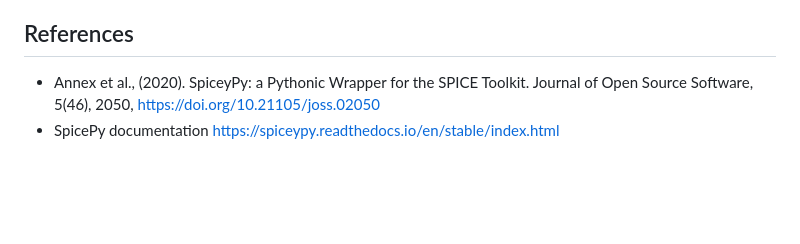
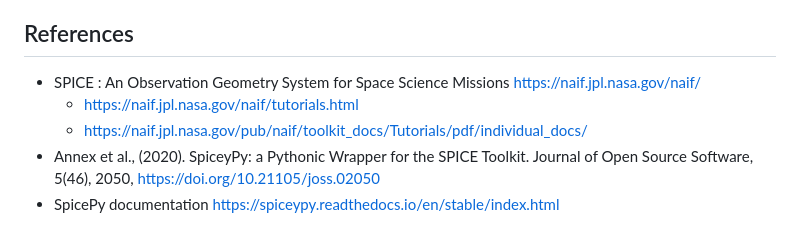
Before and after one commit to csu-grenoble/selenet, a Markdown page: orbit-generator/README_fr.md, the part around one of its changes. Drawn GitHub-style; blank space fills up the shorter version.

```diff
--- a/orbit-generator/README_fr.md
+++ b/orbit-generator/README_fr.md
@@ -182,5 +182,8 @@ où :
 
 
 ## References
+* SPICE : An Observation Geometry System for Space Science Missions https://naif.jpl.nasa.gov/naif/
+  * https://naif.jpl.nasa.gov/naif/tutorials.html
+  * https://naif.jpl.nasa.gov/pub/naif/toolkit_docs/Tutorials/pdf/individual_docs/
 * Annex et al., (2020). SpiceyPy: a Pythonic Wrapper for the SPICE Toolkit. Journal of Open Source Software, 5(46), 2050, https://doi.org/10.21105/joss.02050
 * SpicePy documentation https://spiceypy.readthedocs.io/en/stable/index.html
```
Also changed, not shown: other parts of orbit-generator/README_fr.md (+1 -1 lines), orbit-generator/README_en.md (+9 -6 lines).
